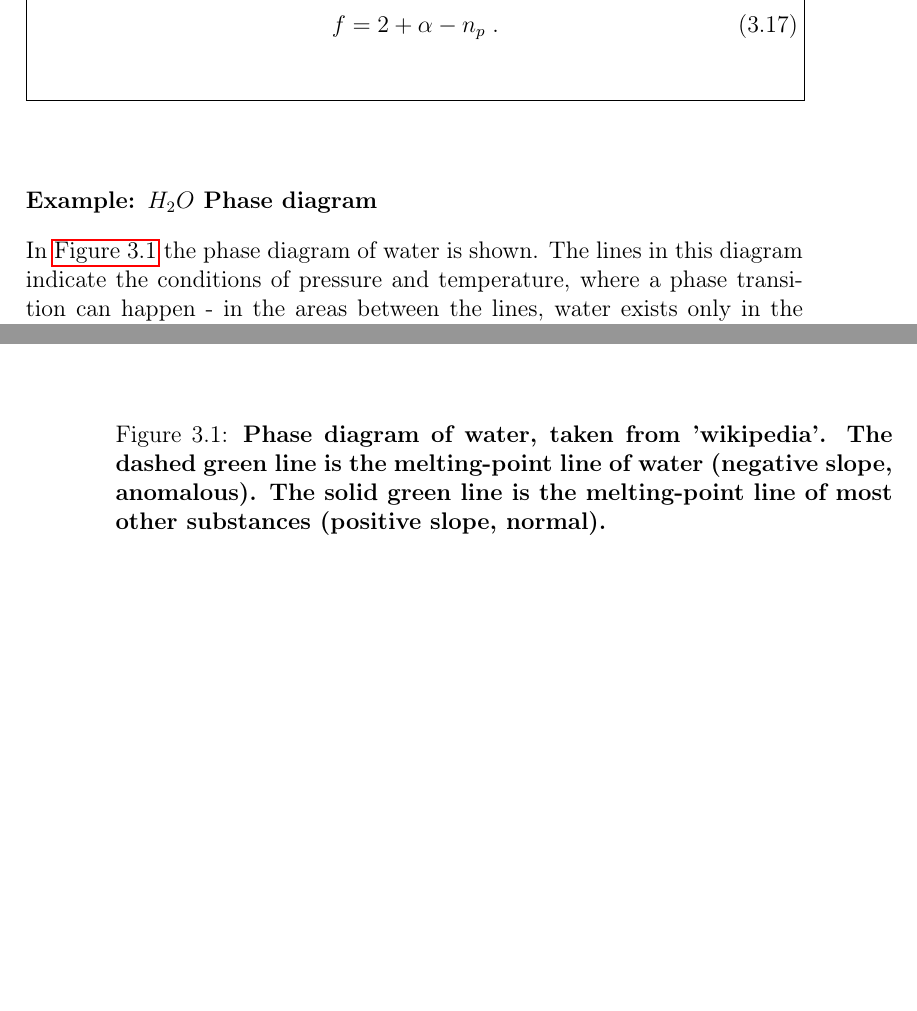
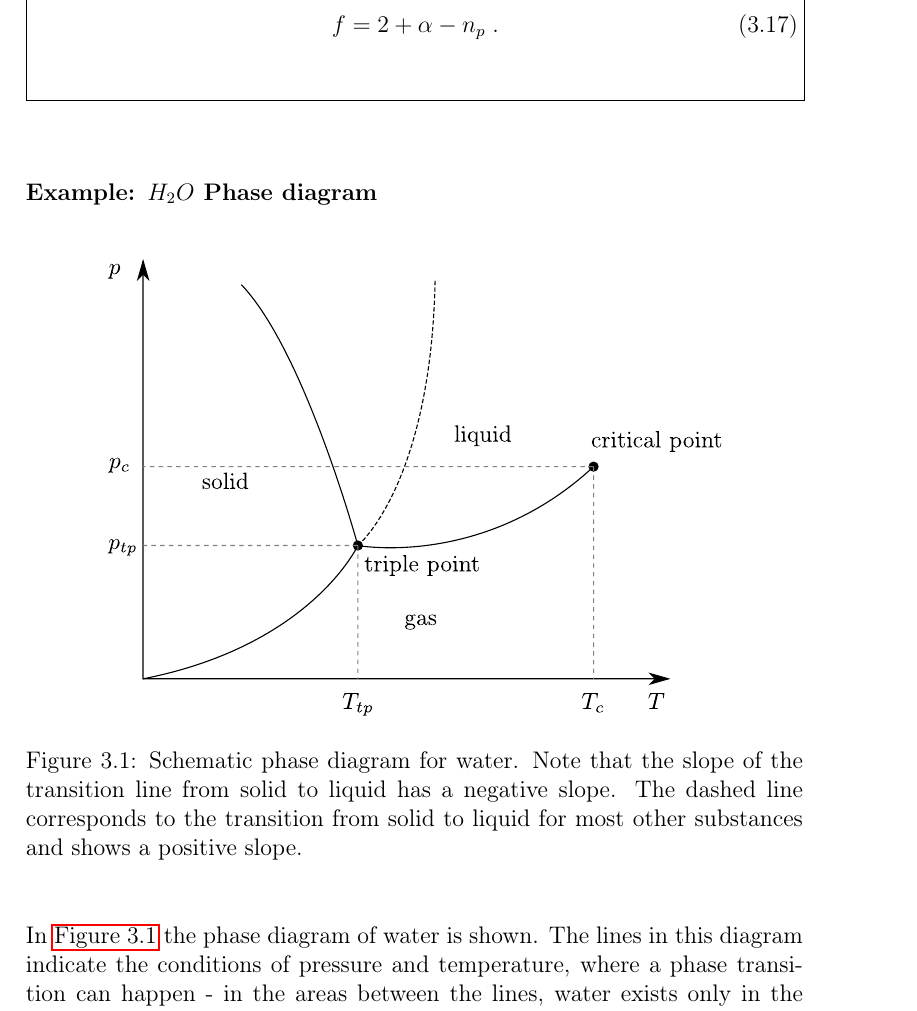
Before and after one commit to 01stamat/advanced_statphys, a LaTeX thesis (AdvStatphys_main.tex, which reads TexFiles/statphys_phase_transition.tex): two parts of pages 80 and 81 of 163 before the commit and part of page 80 of 163 after it, the two joined at a grey line, cut so that both start at the same text, the shorter picture padded with empty space. Compiled offline with pdfLaTeX.

Commit message:
created new figure for water phase diagram in 3.1.3

```diff
--- a/TexFiles/statphys_phase_transition.tex
+++ b/TexFiles/statphys_phase_transition.tex
@@ -216,9 +216,8 @@ f &=  2 + \alpha - \Nphases \;.
 \subsubsection{Example: $H_{2}O$ Phase diagram}
 \begin{figure}[htbp]
 \begin{center}
-\includegraphics[width=14cm]{pd_water}
-\caption{\bf Phase diagram of water, taken from 'wikipedia'. The dashed green line
-is the melting-point line of water (negative slope, anomalous). The solid green line is the melting-point line of most other substances (positive slope, normal).}
+\includegraphics[width=0.8\textwidth]{water_phase_transitions.pdf}
+\caption{Schematic phase diagram for water. Note that the slope of the transition line from solid to liquid has a negative slope. The dashed line corresponds to the transition from solid to liquid for most other substances and shows a positive slope.}
 \label{fig:water:phasediagram}
 %TODO: change this figure to either self-made figure or some copyright-free image
 \end{center}
```
Also changed, not shown: AdvStatphys_main.pdf, Images/water_phase_transitions.pdf (added), TexFiles/statphys_phase_transition.tex (2 more changed lines).
